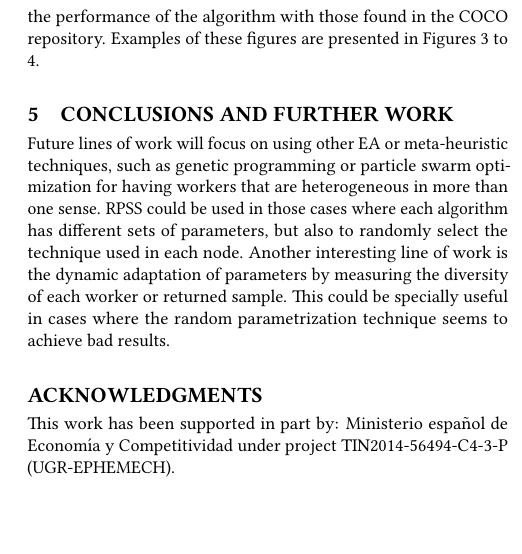
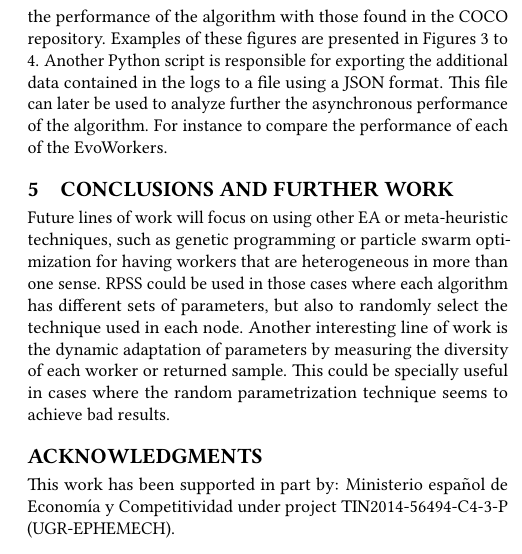
Before and after one commit to mariosky/2017-EvoSpace, a LaTeX paper (2017-Gecco Workshop/paper-front.tex, which reads 2017-Gecco Workshop/paper-body.tex): part of one column of page 5 of 8, cut so that both start at the same text, the shorter picture padded with empty space. Compiled offline with pdfLaTeX.

Commit message:
More Results

```diff
--- a/2017-Gecco Workshop/paper-body.tex
+++ b/2017-Gecco Workshop/paper-body.tex
@@ -377,6 +377,12 @@ scripts. The script generated the comparative tables and
 graphics for comparing the performance of the algorithm with
 those found in the COCO repository. Examples of these figures
 are presented in Figures \ref{fig:sphere} to \ref{fig:ellipsoid}.
+Another Python script is responsible for exporting the additional
+data contained in the logs to a file using a JSON format.
+This file can later be used to analyze further the asynchronous
+performance of the algorithm.  For instance to compare the
+performance of each of the EvoWorkers.
+
 
 
 
```
